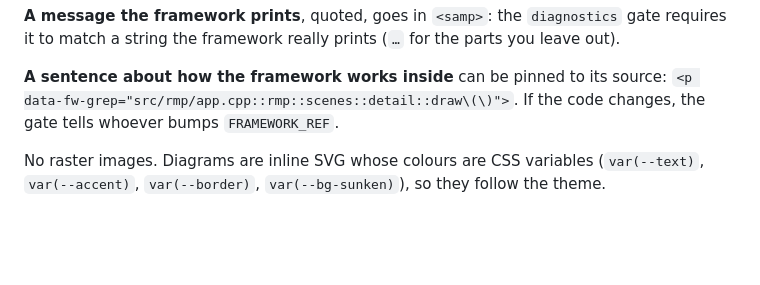
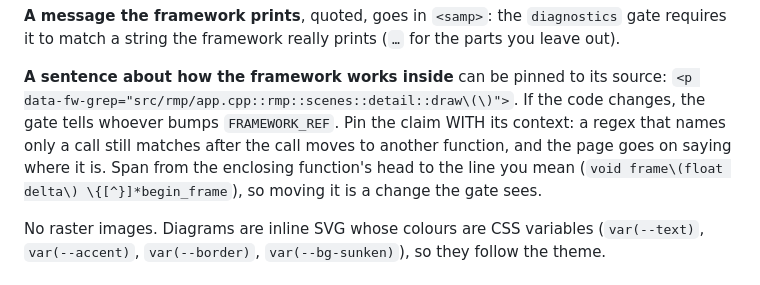
Before and after one commit to omardev29/rmp-docs, a Markdown page: AUTHORING.md, the part around the change. GitHub-like rendering; blank space fills up the shorter version.

Commit message:
A pin names its context, so a call that moves to another function is a change the gate sees

```diff
--- a/AUTHORING.md
+++ b/AUTHORING.md
@@ -97,7 +97,10 @@ it to match a string the framework really prints (`…` for the parts you leave
 
 **A sentence about how the framework works inside** can be pinned to its source:
 `<p data-fw-grep="src/rmp/app.cpp::rmp::scenes::detail::draw\(\)">`. If the code changes, the
-gate tells whoever bumps `FRAMEWORK_REF`.
+gate tells whoever bumps `FRAMEWORK_REF`. Pin the claim WITH its context: a regex that
+names only a call still matches after the call moves to another function, and the page goes on
+saying where it is. Span from the enclosing function's head to the line you mean
+(`void frame\(float delta\) \{[^}]*begin_frame`), so moving it is a change the gate sees.
 
 No raster images. Diagrams are inline SVG whose colours are CSS variables (`var(--text)`,
 `var(--accent)`, `var(--border)`, `var(--bg-sunken)`), so they follow the theme.
```
